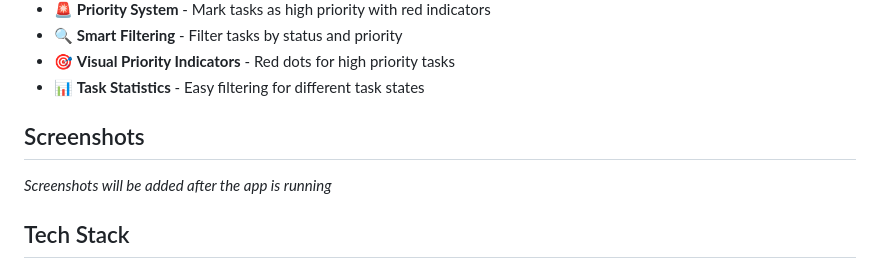
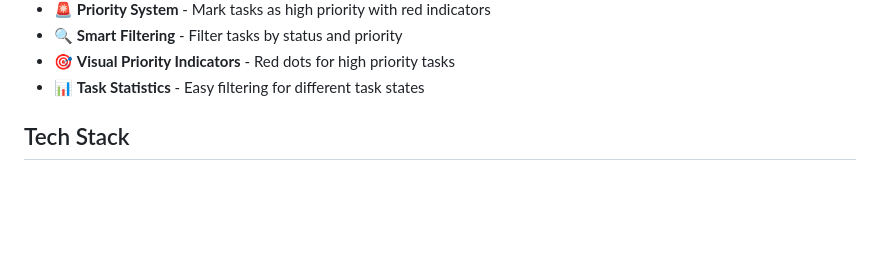
Before and after one commit to wasay123q/week-3-task, a Markdown page: README.md, the part around the change. Rendered like a GitHub page; blank space fills up the shorter version.

```diff
--- a/README.md
+++ b/README.md
@@ -17,9 +17,6 @@ A beautiful and functional task management application built with Flutter and Fi
 - 🎯 **Visual Priority Indicators** - Red dots for high priority tasks
 - 📊 **Task Statistics** - Easy filtering for different task states
 
-## Screenshots
-
-*Screenshots will be added after the app is running*
 
 ## Tech Stack
 
```
